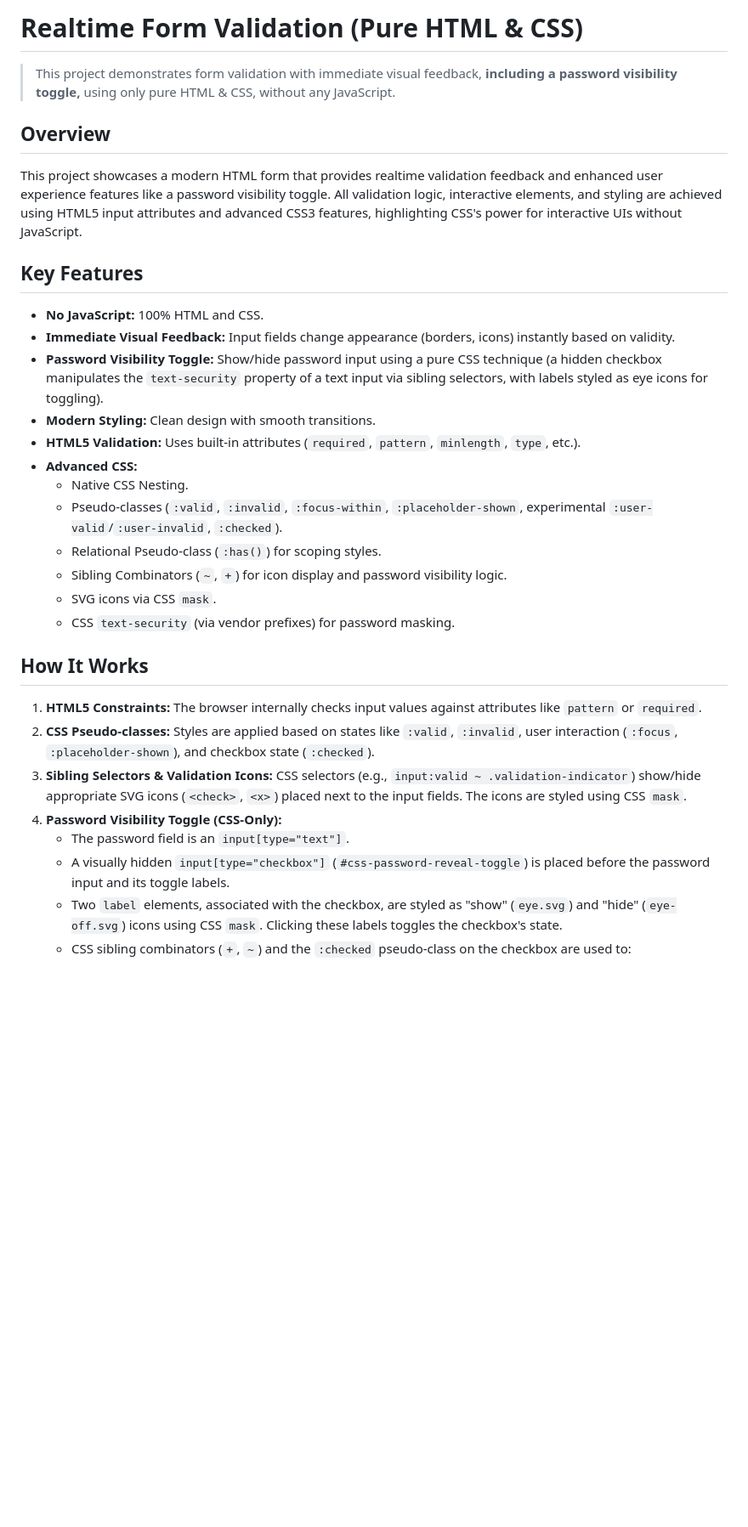
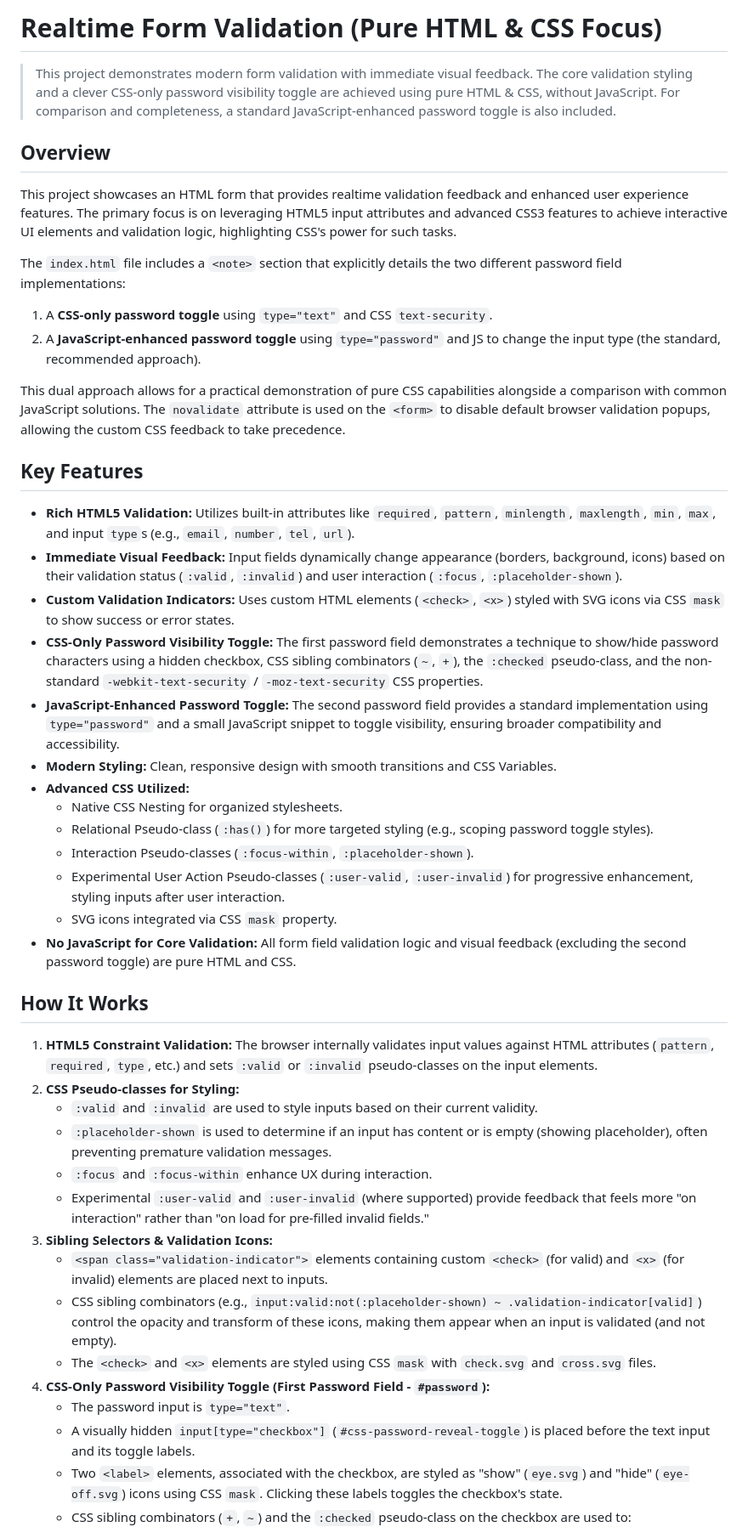
Before and after one commit to jayeshmepani/validation-w-o-js, a Markdown page: README.md, the part around one of its changes. Shown at 85% size. Rendered like a GitHub page; blank space fills up the shorter version.

```diff
--- a/README.md
+++ b/README.md
@@ -1,33 +1,47 @@
-# Realtime Form Validation (Pure HTML & CSS)
+# Realtime Form Validation (Pure HTML & CSS Focus)
 
-> This project demonstrates form validation with immediate visual feedback, **including a password visibility toggle,** using only pure HTML & CSS, without any JavaScript.
+> This project demonstrates modern form validation with immediate visual feedback. The core validation styling and a clever CSS-only password visibility toggle are achieved using pure HTML & CSS, without JavaScript. For comparison and completeness, a standard JavaScript-enhanced password toggle is also included.
 
 ## Overview
 
-This project showcases a modern HTML form that provides realtime validation feedback and enhanced user experience features like a password visibility toggle. All validation logic, interactive elements, and styling are achieved using HTML5 input attributes and advanced CSS3 features, highlighting CSS's power for interactive UIs without JavaScript.
+This project showcases an HTML form that provides realtime validation feedback and enhanced user experience features. The primary focus is on leveraging HTML5 input attributes and advanced CSS3 features to achieve interactive UI elements and validation logic, highlighting CSS's power for such tasks.
+
+The `index.html` file includes a `<note>` section that explicitly details the two different password field implementations:
+1.  A **CSS-only password toggle** using `type="text"` and CSS `text-security`.
+2.  A **JavaScript-enhanced password toggle** using `type="password"` and JS to change the input type (the standard, recommended approach).
+
+This dual approach allows for a practical demonstration of pure CSS capabilities alongside a comparison with common JavaScript solutions. The `novalidate` attribute is used on the `<form>` to disable default browser validation popups, allowing the custom CSS feedback to take precedence.
 
 ## Key Features
 
-*   **No JavaScript:** 100% HTML and CSS.
-*   **Immediate Visual Feedback:** Input fields change appearance (borders, icons) instantly based on validity.
-*   **Password Visibility Toggle:** Show/hide password input using a pure CSS technique (a hidden checkbox manipulates the `text-security` property of a text input via sibling selectors, with labels styled as eye icons for toggling).
-*   **Modern Styling:** Clean design with smooth transitions.
-*   **HTML5 Validation:** Uses built-in attributes (`required`, `pattern`, `minlength`, `type`, etc.).
-*   **Advanced CSS:**
-    *   Native CSS Nesting.
-    *   Pseudo-classes (`:valid`, `:invalid`, `:focus-within`, `:placeholder-shown`, experimental `:user-valid`/`:user-invalid`, `:checked`).
-    *   Relational Pseudo-class (`:has()`) for scoping styles.
-    *   Sibling Combinators (`~`, `+`) for icon display and password visibility logic.
-    *   SVG icons via CSS `mask`.
-    *   CSS `text-security` (via vendor prefixes) for password masking.
+*   **Rich HTML5 Validation:** Utilizes built-in attributes like `required`, `pattern`, `minlength`, `maxlength`, `min`, `max`, and input `type`s (e.g., `email`, `number`, `tel`, `url`).
+*   **Immediate Visual Feedback:** Input fields dynamically change appearance (borders, background, icons) based on their validation status (`:valid`, `:invalid`) and user interaction (`:focus`, `:placeholder-shown`).
+*   **Custom Validation Indicators:** Uses custom HTML elements (`<check>`, `<x>`) styled with SVG icons via CSS `mask` to show success or error states.
+*   **CSS-Only Password Visibility Toggle:** The first password field demonstrates a technique to show/hide password characters using a hidden checkbox, CSS sibling combinators (`~`, `+`), the `:checked` pseudo-class, and the non-standard `-webkit-text-security` / `-moz-text-security` CSS properties.
+*   **JavaScript-Enhanced Password Toggle:** The second password field provides a standard implementation using `type="password"` and a small JavaScript snippet to toggle visibility, ensuring broader compatibility and accessibility.
+*   **Modern Styling:** Clean, responsive design with smooth transitions and CSS Variables.
+*   **Advanced CSS Utilized:**
+    *   Native CSS Nesting for organized stylesheets.
+    *   Relational Pseudo-class (`:has()`) for more targeted styling (e.g., scoping password toggle styles).
+    *   Interaction Pseudo-classes (`:focus-within`, `:placeholder-shown`).
+    *   Experimental User Action Pseudo-classes (`:user-valid`, `:user-invalid`) for progressive enhancement, styling inputs after user interaction.
+    *   SVG icons integrated via CSS `mask` property.
+*   **No JavaScript for Core Validation:** All form field validation logic and visual feedback (excluding the second password toggle) are pure HTML and CSS.
 
 ## How It Works
 
-1.  **HTML5 Constraints:** The browser internally checks input values against attributes like `pattern` or `required`.
-2.  **CSS Pseudo-classes:** Styles are applied based on states like `:valid`, `:invalid`, user interaction (`:focus`, `:placeholder-shown`), and checkbox state (`:checked`).
-3.  **Sibling Selectors & Validation Icons:** CSS selectors (e.g., `input:valid ~ .validation-indicator`) show/hide appropriate SVG icons (`<check>`, `<x>`) placed next to the input fields. The icons are styled using CSS `mask`.
-4.  **Password Visibility Toggle (CSS-Only):**
-    *   The password field is an `input[type="text"]`.
-    *   A visually hidden `input[type="checkbox"]` (`#css-password-reveal-toggle`) is placed before the password input and its toggle labels.
-    *   Two `label` elements, associated with the checkbox, are styled as "show" (`eye.svg`) and "hide" (`eye-off.svg`) icons using CSS `mask`. Clicking these labels toggles the checkbox's state.
+1.  **HTML5 Constraint Validation:** The browser internally validates input values against HTML attributes (`pattern`, `required`, `type`, etc.) and sets `:valid` or `:invalid` pseudo-classes on the input elements.
+2.  **CSS Pseudo-classes for Styling:**
+    *   `:valid` and `:invalid` are used to style inputs based on their current validity.
+    *   `:placeholder-shown` is used to determine if an input has content or is empty (showing placeholder), often preventing premature validation messages.
+    *   `:focus` and `:focus-within` enhance UX during interaction.
+    *   Experimental `:user-valid` and `:user-invalid` (where supported) provide feedback that feels more "on interaction" rather than "on load for pre-filled invalid fields."
+3.  **Sibling Selectors & Validation Icons:**
+    *   `<span class="validation-indicator">` elements containing custom `<check>` (for valid) and `<x>` (for invalid) elements are placed next to inputs.
+    *   CSS sibling combinators (e.g., `input:valid:not(:placeholder-shown) ~ .validation-indicator[valid]`) control the opacity and transform of these icons, making them appear when an input is validated (and not empty).
+    *   The `<check>` and `<x>` elements are styled using CSS `mask` with `check.svg` and `cross.svg` files.
+4.  **CSS-Only Password Visibility Toggle (First Password Field - `#password`):**
+    *   The password input is `type="text"`.
+    *   A visually hidden `input[type="checkbox"]` (`#css-password-reveal-toggle`) is placed before the text input and its toggle labels.
+    *   Two `<label>` elements, associated with the checkbox, are styled as "show" (`eye.svg`) and "hide" (`eye-off.svg`) icons using CSS `mask`. Clicking these labels toggles the checkbox's state.
     *   CSS sibling combinators (`+`, `~`) and the `:checked` pseudo-class on the checkbox are used to:
```
Also changed, not shown: other parts of README.md (+21 -12 lines).
